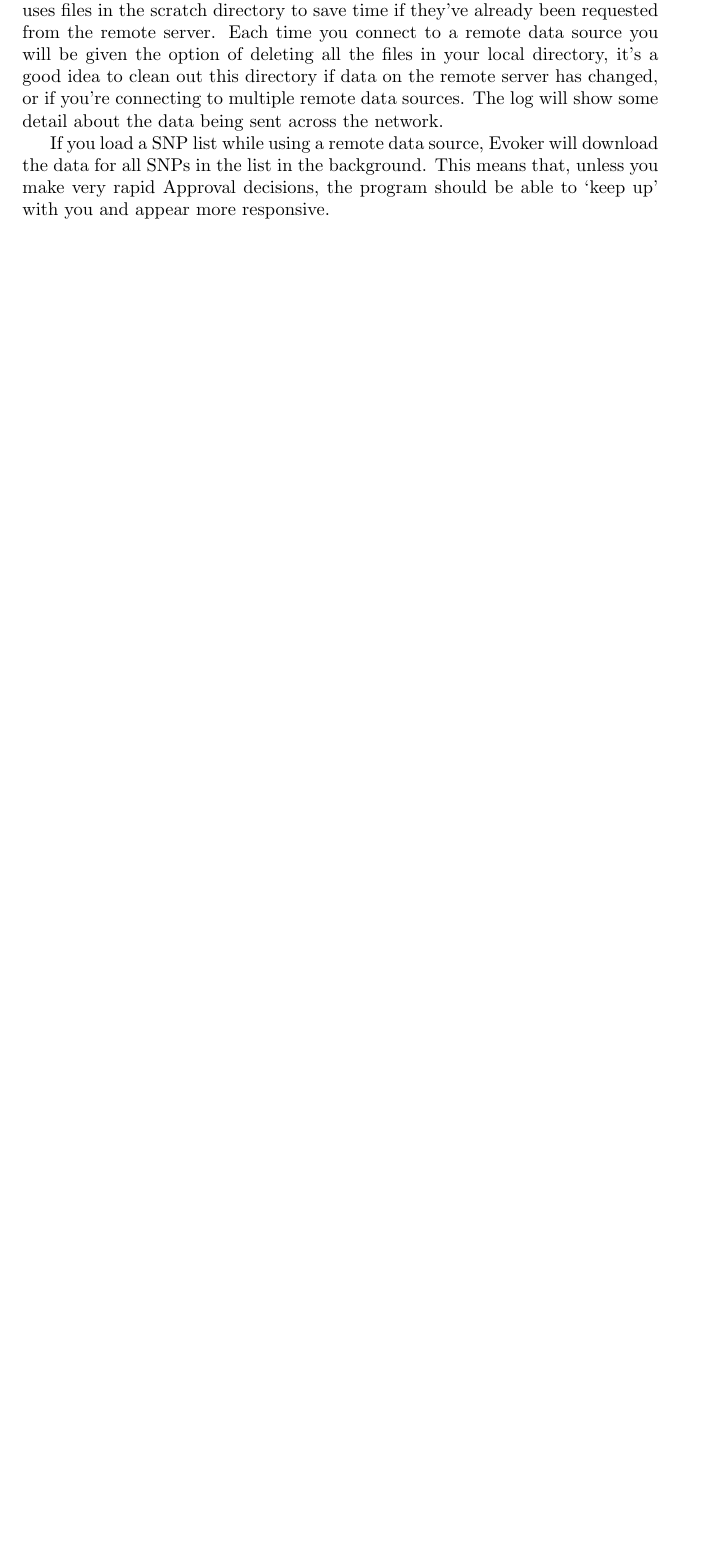
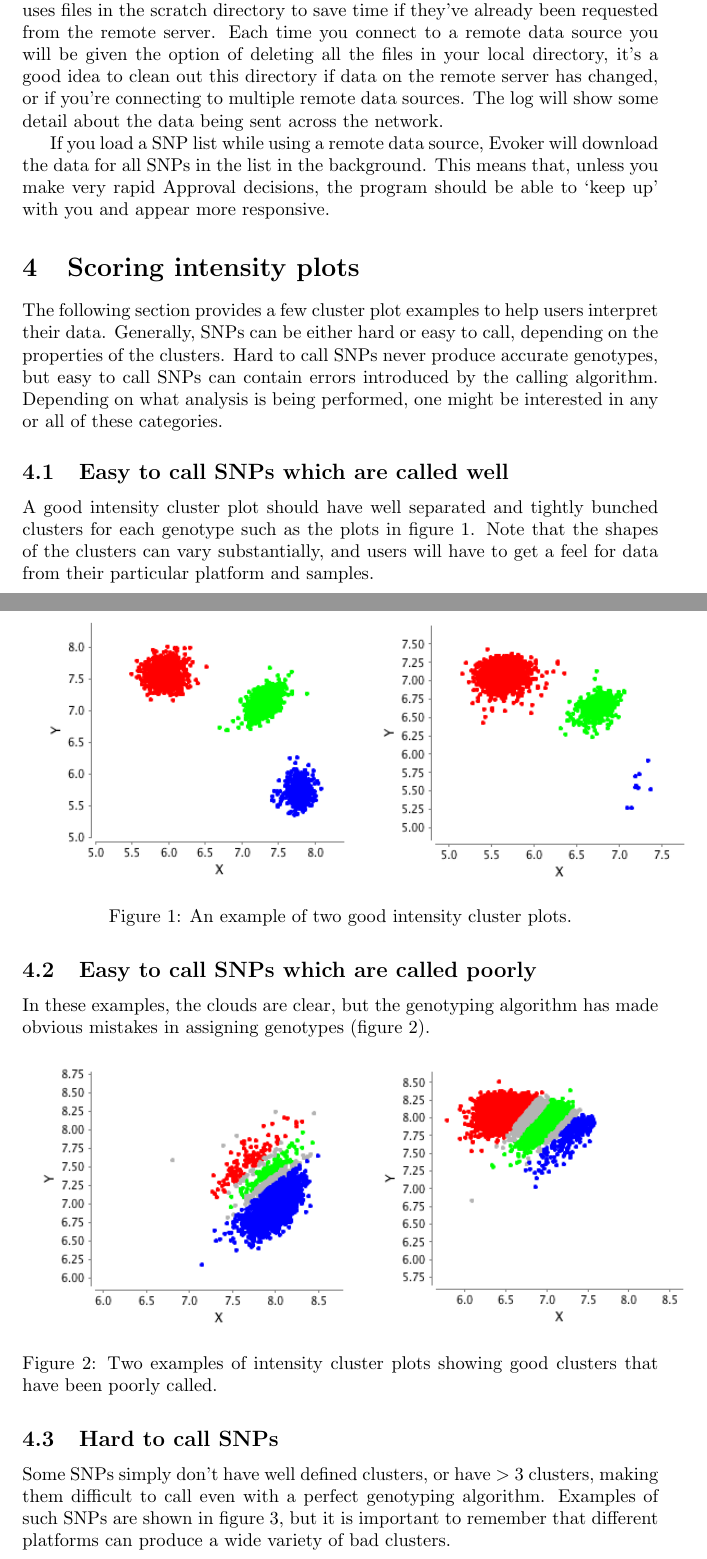
Before and after one commit to wtsi-medical-genomics/evoker, a LaTeX document (docs/evoker-documentation.tex): part of page 7 of 8 before the commit and two parts of pages 7 and 8 of 10 after it, the two joined at a grey line, cut so that both start at the same text, the shorter picture padded with empty space. Compiled offline with pdfLaTeX.

Commit message:
added a section to the documentation about scoring intensity plots with examples of good and bad plots

```diff
--- a/docs/evoker-documentation.tex
+++ b/docs/evoker-documentation.tex
@@ -1,4 +1,8 @@
 \documentclass{article}
+
+\usepackage{graphicx}
+\usepackage{epsfig}
+\usepackage{float}
 
 \title{Evoker: a genotype visualization tool}
 \author{Jeffrey Barrett (\texttt{barrett@sanger.ac.uk})\\
@@ -150,3 +154,32 @@ Enter your login details, and select either the `Default' or `Oxford' format as
 
 If you load a SNP list while using a remote data source, Evoker will download the data for all SNPs in the list in the background. This means that, unless you make very rapid Approval decisions, the program should be able to `keep up' with you and appear more responsive.
 
+\section{Scoring intensity plots}
+The following section provides a few cluster plot examples to help users interpret their data. Generally, SNPs can be either hard or easy to call, depending on the properties of the clusters. Hard to call SNPs never produce accurate genotypes, but easy to call SNPs can contain errors introduced by the calling algorithm. Depending on what analysis is being performed, one might be interested in any or all of these categories.
+
+\subsection{Easy to call SNPs which are called well}
+A good intensity cluster plot should have well separated and tightly bunched clusters for each genotype such as the plots in figure \ref{good}. Note that the shapes of the clusters can vary substantially, and users will have to get a feel for data from their particular platform and samples.
+\begin{figure}[H]
+	\centering
+	\begin{tabular}{cc}
+		\epsfig{file=good4_cropped.png,width=0.5\linewidth,clip=} &
+		\epsfig{file=good5_cropped.png,width=0.5\linewidth,clip=} \\
+	\end{tabular}
+	\caption{An example of two good intensity cluster plots.}
+	\label{good}
+\end{figure}
+
+\subsection{Easy to call SNPs which are called poorly}
+In these examples, the clouds are clear, but the genotyping algorithm has made obvious mistakes in assigning genotypes (figure \ref{bad1}).
+\begin{figure}[H]
+	\centering
+	\begin{tabular}{cc}
+		\epsfig{file=bad5_cropped.png,width=0.5\linewidth,clip=} &
+		\epsfig{file=bad_cropped.png,width=0.5\linewidth,clip=}
+	\end{tabular}
+	\caption{Two examples of intensity cluster plots showing good clusters that have been poorly called.}
+	\label{bad1}
+\end{figure}
+
+\subsection{Hard to call SNPs}
+Some SNPs simply don't have well defined clusters, or have $>$ 3 clusters, making them difficult to call even with a perfect genotyping algorithm. Examples of such SNPs are shown in figure \ref{bad2}, but it is important to remember that different platforms can produce a wide variety of bad clusters.
@@ -153,3 +193,6 @@ If you load a SNP list while using a remote data source, Evoker will download th
+	\label{bad2}
+\end{figure}
+
 \section{Additional Resources and tips}
 
 \subsection{The binary intensity format}
```
Also changed, not shown: docs/evoker-documentation.tex (9 more changed lines).
